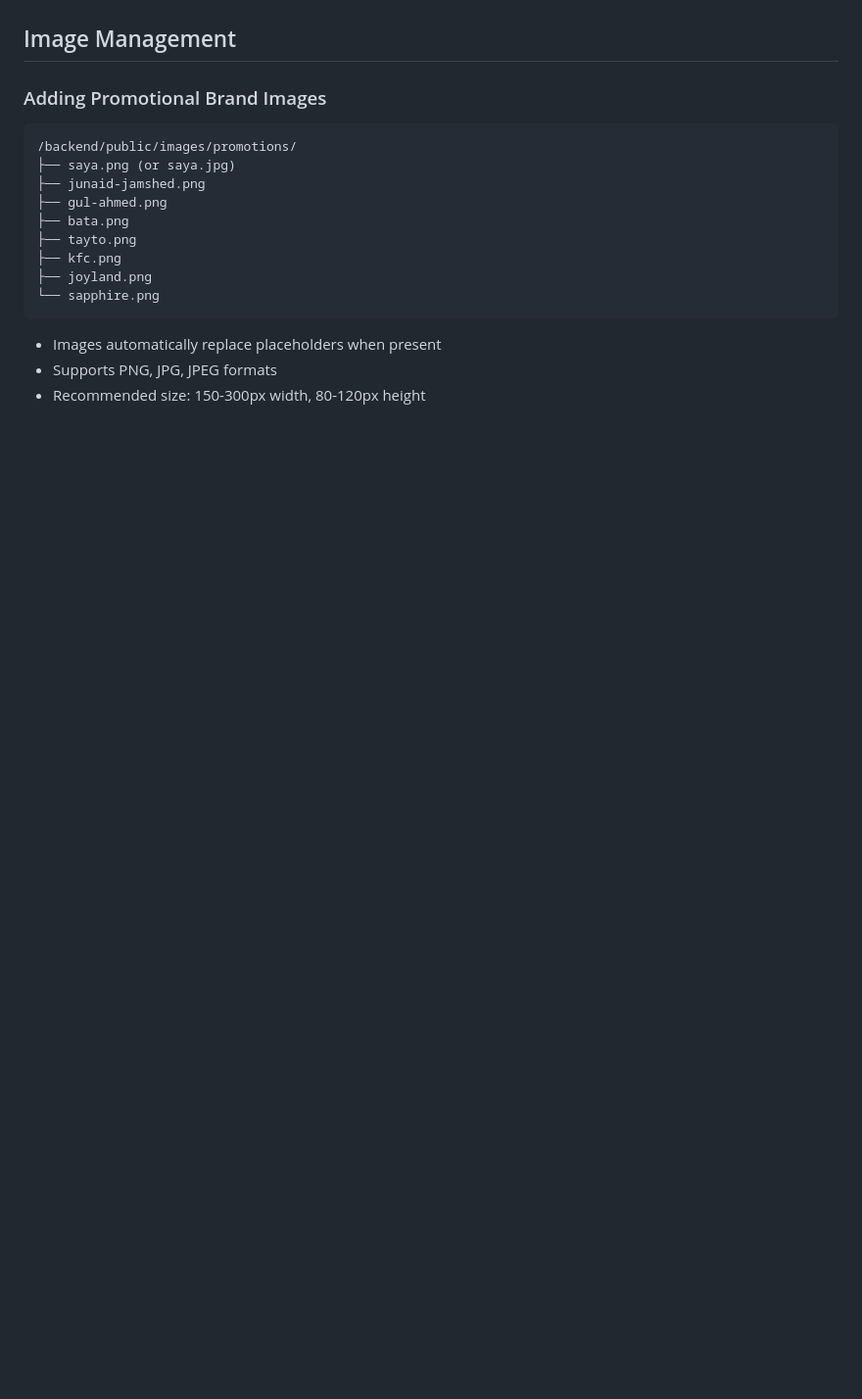
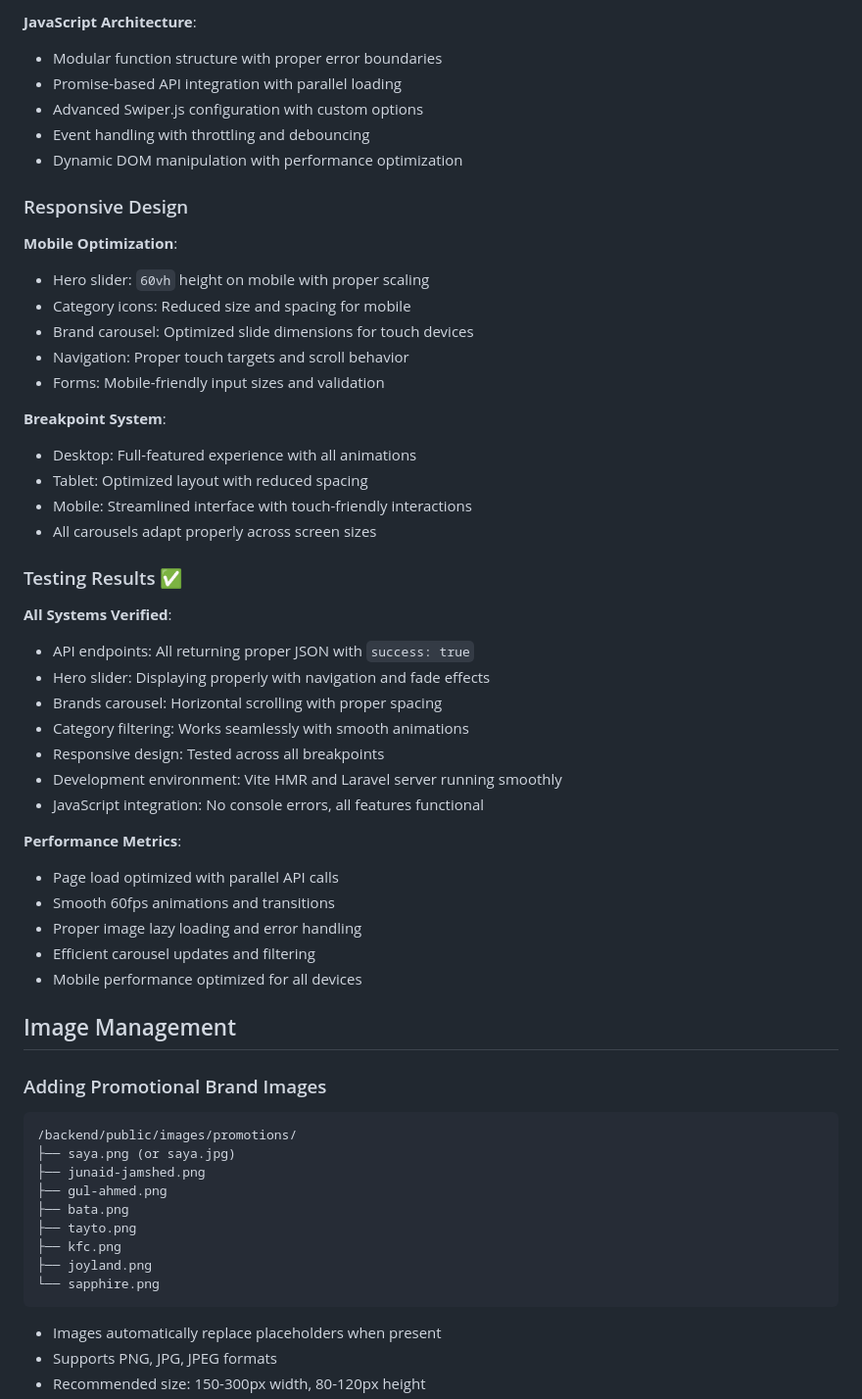
Before and after one commit to allitgeek/BixCash, a Markdown page: CLAUDE.md, the part around one of its changes. Shown at 98% size. Drawn GitHub-style; blank space fills up the shorter version.

```diff
--- a/CLAUDE.md
+++ b/CLAUDE.md
@@ -270,3 +332,41 @@ Roles are defined with JSON permissions for granular access control:
+**JavaScript Architecture**:
+- Modular function structure with proper error boundaries
+- Promise-based API integration with parallel loading
+- Advanced Swiper.js configuration with custom options
+- Event handling with throttling and debouncing
+- Dynamic DOM manipulation with performance optimization
+
+### Responsive Design
+**Mobile Optimization**:
+- Hero slider: `60vh` height on mobile with proper scaling
+- Category icons: Reduced size and spacing for mobile
+- Brand carousel: Optimized slide dimensions for touch devices
+- Navigation: Proper touch targets and scroll behavior
+- Forms: Mobile-friendly input sizes and validation
+
+**Breakpoint System**:
+- Desktop: Full-featured experience with all animations
+- Tablet: Optimized layout with reduced spacing
+- Mobile: Streamlined interface with touch-friendly interactions
+- All carousels adapt properly across screen sizes
+
+### Testing Results ✅
+**All Systems Verified**:
+- API endpoints: All returning proper JSON with `success: true`
+- Hero slider: Displaying properly with navigation and fade effects
+- Brands carousel: Horizontal scrolling with proper spacing
+- Category filtering: Works seamlessly with smooth animations
+- Responsive design: Tested across all breakpoints
+- Development environment: Vite HMR and Laravel server running smoothly
+- JavaScript integration: No console errors, all features functional
+
+**Performance Metrics**:
+- Page load optimized with parallel API calls
+- Smooth 60fps animations and transitions
+- Proper image lazy loading and error handling
+- Efficient carousel updates and filtering
+- Mobile performance optimized for all devices
+
 ## Image Management
 
 ### Adding Promotional Brand Images
```
Also changed, not shown: other parts of CLAUDE.md (+62 -0 lines).
